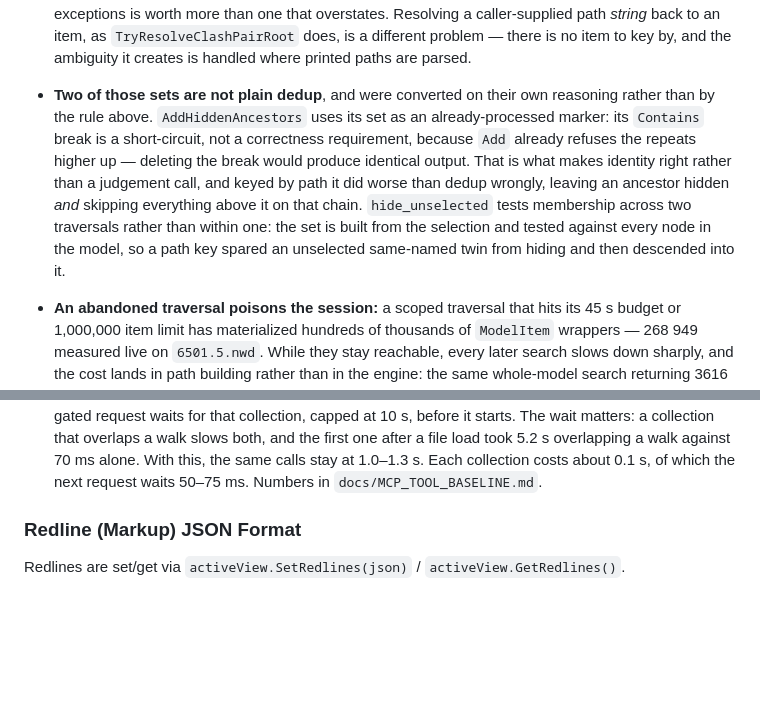
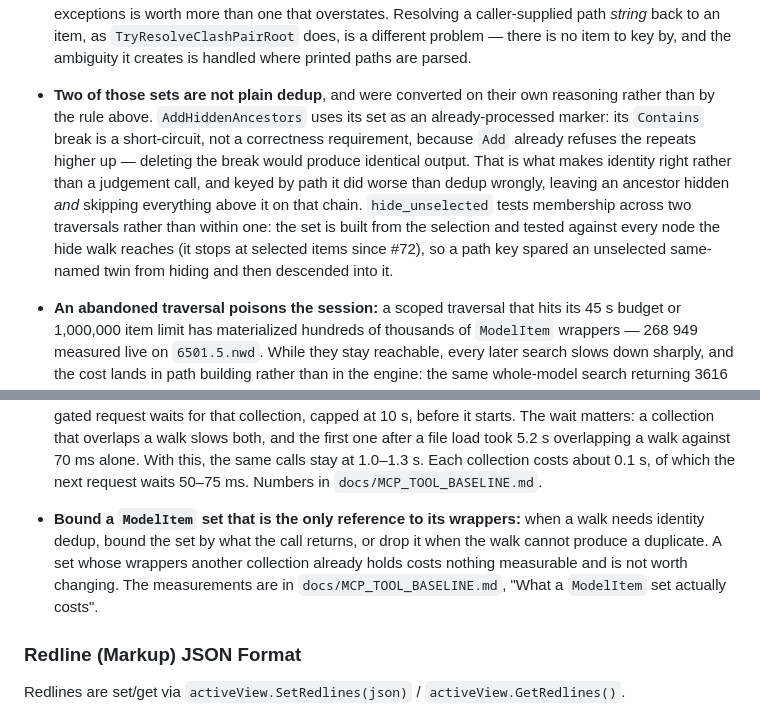
Before and after one commit to mikhalchankasm/NavisWorksMaster, a Markdown page: docs/ARCHITECTURE.md, 2 parts joined by grey strips. Drawn GitHub-style; blank space fills up the shorter version.

```diff
--- a/docs/ARCHITECTURE.md
+++ b/docs/ARCHITECTURE.md
@@ -63,9 +63,10 @@ Plugins access models via `Application.ActiveDocument`. Key API operations:
 
 - **Result identity:** dedup search results by `ModelItem` (its `Equals` compares the underlying native object), never by a path built from `DisplayName`. Models contain genuinely distinct siblings that share a display name, so path-keyed accumulators silently drop real matches — measured live as 70 vs 115 hits on one `6501.5.nwd` query. Use `FindItemsMatchSet<ModelItem>` for find_items accumulation. Every dedup that decides **which items a tool returns or acts on** is keyed by item: `find_items`, `select_items`, `find_items_by_bbox`, the root search index behind `list_root_items` / `find_root_items_by_name` / `list_item_children`, the `list_item_children` fast-path parent resolution, `dump_subtree_names`, `clash_bbox_pair_plan`, `clash_create_matrix_from_selection`, `select_selection_set`, the selection-set save path, and the visibility collectors behind `hide_selected` / `unhide_selected` / `reveal_selected` / `hide_unselected`. A new `HashSet<string>` **or `Dictionary<string, …>`** fed from `BuildItemPath` is the regression to watch for — grepping only for `HashSet` misses the dictionary form, which is how the exception below survived a sweep.
 - **One known path-keyed aggregation, reporting only:** `VisibilityRootSummaryAccumulator` groups affected items by `BuildItemPath(rootItem)`, so two appended files sharing a display name merge into a single `affectedRootSummaries` row with a combined count. No item is lost: the hide and reveal decisions themselves are identity-keyed, and only the per-root summary is affected. Left as is because it has never been demonstrated on a model with duplicate root names, and an invariant that lists its exceptions is worth more than one that overstates. Resolving a caller-supplied path *string* back to an item, as `TryResolveClashPairRoot` does, is a different problem — there is no item to key by, and the ambiguity it creates is handled where printed paths are parsed.
-- **Two of those sets are not plain dedup**, and were converted on their own reasoning rather than by the rule above. `AddHiddenAncestors` uses its set as an already-processed marker: its `Contains` break is a short-circuit, not a correctness requirement, because `Add` already refuses the repeats higher up — deleting the break would produce identical output. That is what makes identity right rather than a judgement call, and keyed by path it did worse than dedup wrongly, leaving an ancestor hidden *and* skipping everything above it on that chain. `hide_unselected` tests membership across two traversals rather than within one: the set is built from the selection and tested against every node in the model, so a path key spared an unselected same-named twin from hiding and then descended into it.
+- **Two of those sets are not plain dedup**, and were converted on their own reasoning rather than by the rule above. `AddHiddenAncestors` uses its set as an already-processed marker: its `Contains` break is a short-circuit, not a correctness requirement, because `Add` already refuses the repeats higher up — deleting the break would produce identical output. That is what makes identity right rather than a judgement call, and keyed by path it did worse than dedup wrongly, leaving an ancestor hidden *and* skipping everything above it on that chain. `hide_unselected` tests membership across two traversals rather than within one: the set is built from the selection and tested against every node the hide walk reaches (it stops at selected items since #72), so a path key spared an unselected same-named twin from hiding and then descended into it.
 - **An abandoned traversal poisons the session:** a scoped traversal that hits its 45 s budget or 1,000,000 item limit has materialized hundreds of thousands of `ModelItem` wrappers — 268 949 measured live on `6501.5.nwd`. While they stay reachable, every later search slows down sharply, and the cost lands in path building rather than in the engine: the same whole-model search returning 3616 matches took 554 ms in a fresh process and 7428 ms right after one such failure. `SearchService.AbandonScopedTraversal` drops the collections and collects before reporting the error, and `AbandonNativeScopedSearch` does the same for the native scoped path, which costs 96 ms on a call that already spent 45 000 and restores the next search to 519 ms. Raise the budget errors through that helper, never with a bare `throw`. Phase timings are in the `find_items search_phases` log line (`accumulate_ms`, `sort_ms`).
 - **Completed walks leave wrappers behind too, more slowly:** every `ModelItem`, `ModelItemCollection` and `BoundingBox3D` is a `NativeHandle` holding a native weak reference that only `Dispose` or its finalizer releases (read from `Autodesk.Navisworks.Api.dll` by reflection), and walks dispose none. Identical whole-model `find_items_by_bbox` calls on `6513.nwd` grew from 1.0 to 5.5 s in one process, until the runtime happened to run a full collection. `HeavyWorkCollectionPolicy` fires once four generation-0 collections have passed since the last forced one: a 41 000-item walk causes about six, `host_status` none. It also fires after any command of 500 ms or more, regardless of its generation-0 count, because wrapper-heavy commands such as `hide_unselected` can slow later calls even without a generation-0 collection. The host then collects, drains finalizers and collects again on a pool thread, never under the request gate, which rejects rather than queues. The next gated request waits for that collection, capped at 10 s, before it starts. The wait matters: a collection that overlaps a walk slows both, and the first one after a file load took 5.2 s overlapping a walk against 70 ms alone. With this, the same calls stay at 1.0–1.3 s. Each collection costs about 0.1 s, of which the next request waits 50–75 ms. Numbers in `docs/MCP_TOOL_BASELINE.md`.
+- **Bound a `ModelItem` set that is the only reference to its wrappers:** when a walk needs identity dedup, bound the set by what the call returns, or drop it when the walk cannot produce a duplicate. A set whose wrappers another collection already holds costs nothing measurable and is not worth changing. The measurements are in `docs/MCP_TOOL_BASELINE.md`, "What a `ModelItem` set actually costs".
 
 ### Redline (Markup) JSON Format
 
```
Also changed, not shown: docs/MCP_TOOL_BASELINE.md (+38 -5 lines).
